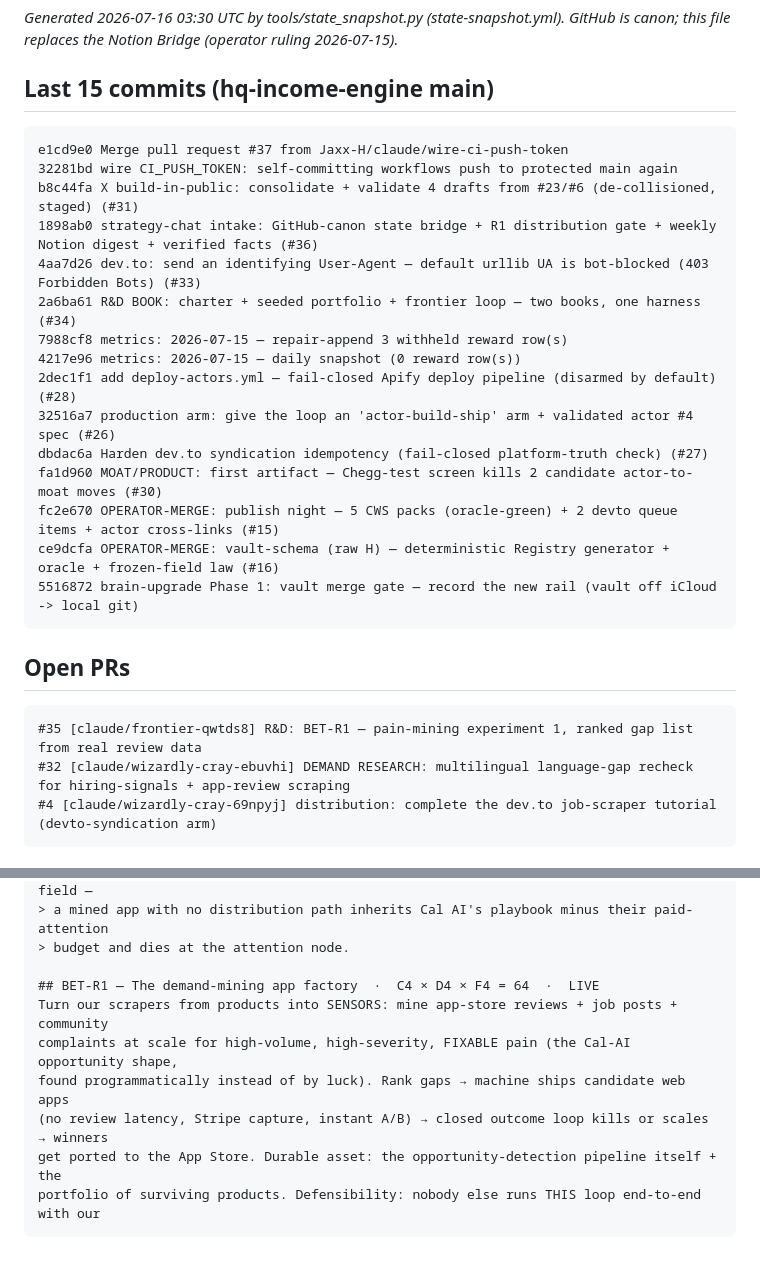
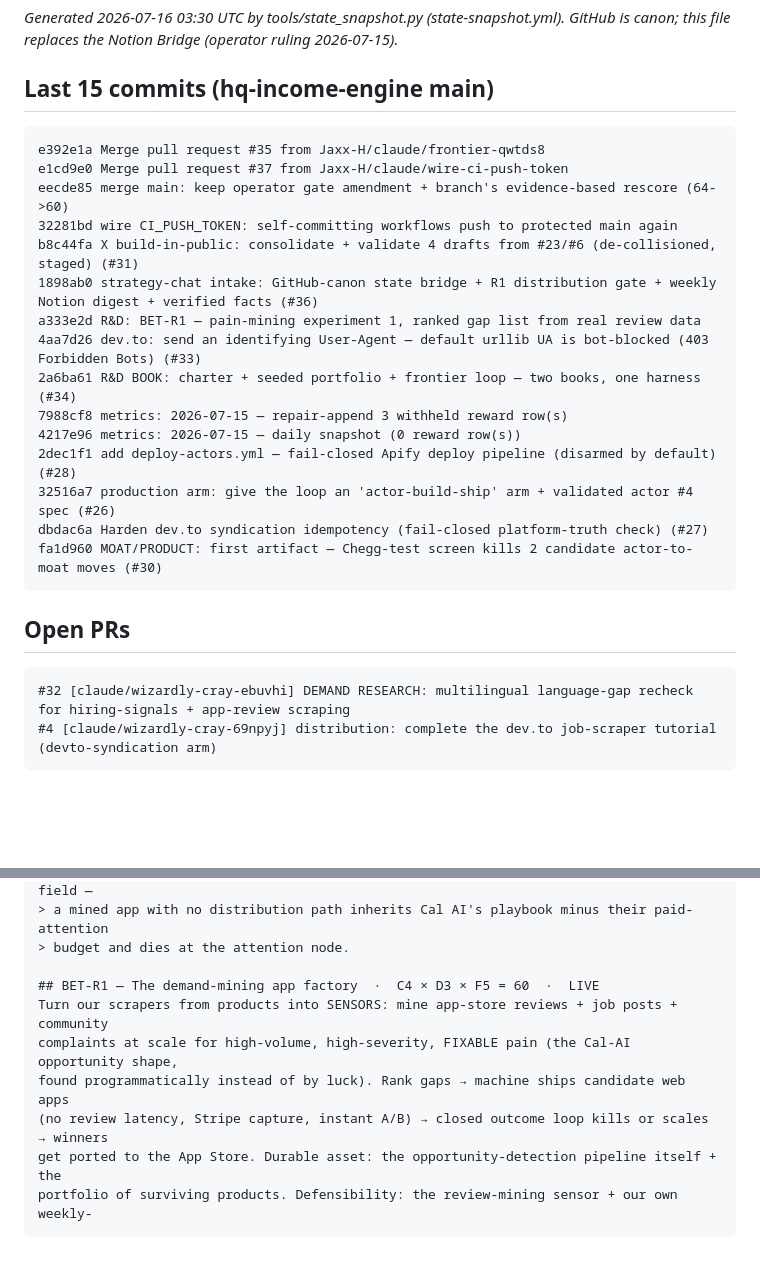
Before and after one commit to Jaxx-H/jaxx-h.github.io, a Markdown page: state/latest.md, 2 parts joined by grey strips. GitHub-like rendering; blank space fills up the shorter version.

Commit message:
state: refresh machine bridge [skip ci]

````diff
--- a/state/latest.md
+++ b/state/latest.md
@@ -4,10 +4,13 @@ _Generated 2026-07-16 03:30 UTC by tools/state_snapshot.py (state-snapshot.yml).
 
 ## Last 15 commits (hq-income-engine main)
 ```
+e392e1a Merge pull request #35 from Jaxx-H/claude/frontier-qwtds8
 e1cd9e0 Merge pull request #37 from Jaxx-H/claude/wire-ci-push-token
+eecde85 merge main: keep operator gate amendment + branch's evidence-based rescore (64->60)
 32281bd wire CI_PUSH_TOKEN: self-committing workflows push to protected main again
 b8c44fa X build-in-public: consolidate + validate 4 drafts from #23/#6 (de-collisioned, staged) (#31)
 1898ab0 strategy-chat intake: GitHub-canon state bridge + R1 distribution gate + weekly Notion digest + verified facts (#36)
+a333e2d R&D: BET-R1 — pain-mining experiment 1, ranked gap list from real review data
 4aa7d26 dev.to: send an identifying User-Agent — default urllib UA is bot-blocked (403 Forbidden Bots) (#33)
 2a6ba61 R&D BOOK: charter + seeded portfolio + frontier loop — two books, one harness (#34)
 7988cf8 metrics: 2026-07-15 — repair-append 3 withheld reward row(s)
@@ -16,14 +19,10 @@ b8c44fa X build-in-public: consolidate + validate 4 drafts from #23/#6 (de-colli
 32516a7 production arm: give the loop an 'actor-build-ship' arm + validated actor #4 spec (#26)
 dbdac6a Harden dev.to syndication idempotency (fail-closed platform-truth check) (#27)
 fa1d960 MOAT/PRODUCT: first artifact — Chegg-test screen kills 2 candidate actor-to-moat moves (#30)
-fc2e670 OPERATOR-MERGE: publish night — 5 CWS packs (oracle-green) + 2 devto queue items + actor cross-links (#15)
-ce9dcfa OPERATOR-MERGE: vault-schema (raw H) — deterministic Registry generator + oracle + frozen-field law (#16)
-5516872 brain-upgrade Phase 1: vault merge gate — record the new rail (vault off iCloud -> local git)
 ```
 
 ## Open PRs
 ```
-#35 [claude/frontier-qwtds8] R&D: BET-R1 — pain-mining experiment 1, ranked gap list from real review data
 #32 [claude/wizardly-cray-ebuvhi] DEMAND RESEARCH: multilingual language-gap recheck for hiring-signals + app-review scraping
 #4 [claude/wizardly-cray-69npyj] distribution: complete the dev.to job-scraper tutorial (devto-syndication arm)
 ```
@@ -89,11 +88,11 @@ evidence lands. Ledger: `bets.jsonl` (append-only outcomes per run).
 > a mined app with no distribution path inherits Cal AI's playbook minus their paid-attention
 > budget and dies at the attention node.
 
-## BET-R1 — The demand-mining app factory  ·  C4 × D4 × F4 = 64  ·  LIVE
+## BET-R1 — The demand-mining app factory  ·  C4 × D3 × F5 = 60  ·  LIVE
 Turn our scrapers from products into SENSORS: mine app-store reviews + job posts + community
 complaints at scale for high-volume, high-severity, FIXABLE pain (the Cal-AI opportunity shape,
 found programmatically instead of by luck). Rank gaps → machine ships candidate web apps
 (no review latency, Stripe capture, instant A/B) → closed outcome loop kills or scales → winners
 get ported to the App Store. Durable asset: the opportunity-detection pipeline itself + the
-portfolio of surviving products. Defensibility: nobody else runs THIS loop end-to-end with our
+portfolio of surviving products. Defensibility: the review-mining sensor + our own weekly-
 ```
````
Also changed, not shown: other parts of state/latest.md (+1 -1 lines).
